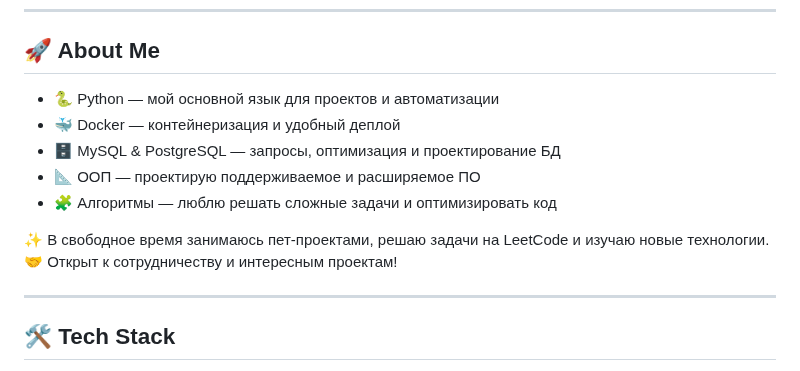
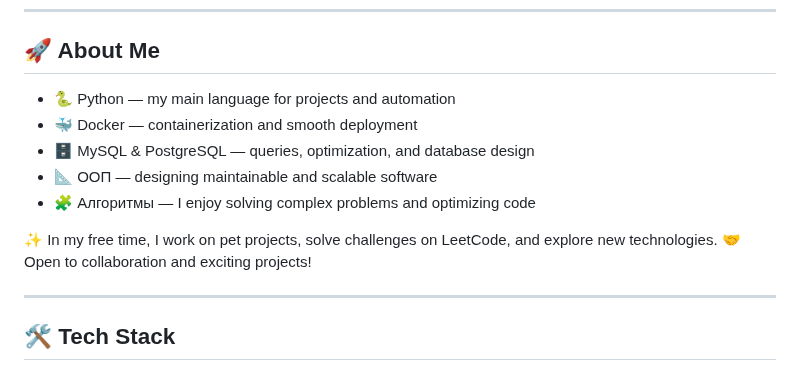
Before and after one commit to Pinger1456/Pinger1456, a Markdown page: ReadMe.md, the part around the change. Rendered like a GitHub page.

```diff
--- a/ReadMe.md
+++ b/ReadMe.md
@@ -6,14 +6,14 @@
 ---
 
 ## 🚀 About Me
-- 🐍 Python — мой основной язык для проектов и автоматизации
-- 🐳 Docker — контейнеризация и удобный деплой
-- 🗄️ MySQL & PostgreSQL — запросы, оптимизация и проектирование БД
-- 📐 ООП — проектирую поддерживаемое и расширяемое ПО
-- 🧩 Алгоритмы — люблю решать сложные задачи и оптимизировать код
+- 🐍 Python — my main language for projects and automation
+- 🐳 Docker — containerization and smooth deployment
+- 🗄️ MySQL & PostgreSQL — queries, optimization, and database design
+- 📐 ООП — designing maintainable and scalable software
+- 🧩 Алгоритмы — I enjoy solving complex problems and optimizing code
 
-✨ В свободное время занимаюсь пет-проектами, решаю задачи на LeetCode и изучаю новые технологии.
-🤝 Открыт к сотрудничеству и интересным проектам!
+✨ In my free time, I work on pet projects, solve challenges on LeetCode, and explore new technologies.
+🤝 Open to collaboration and exciting projects!
 
 ---
 
```
